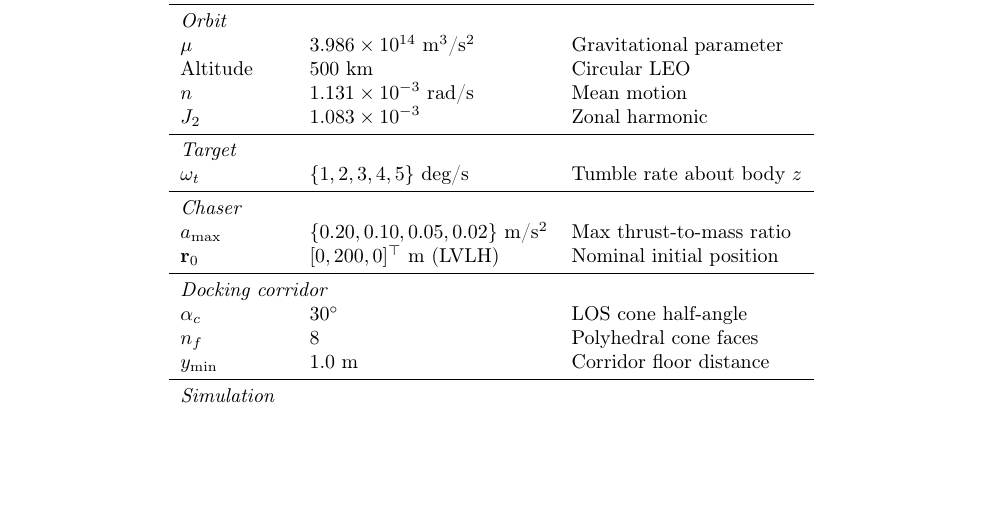
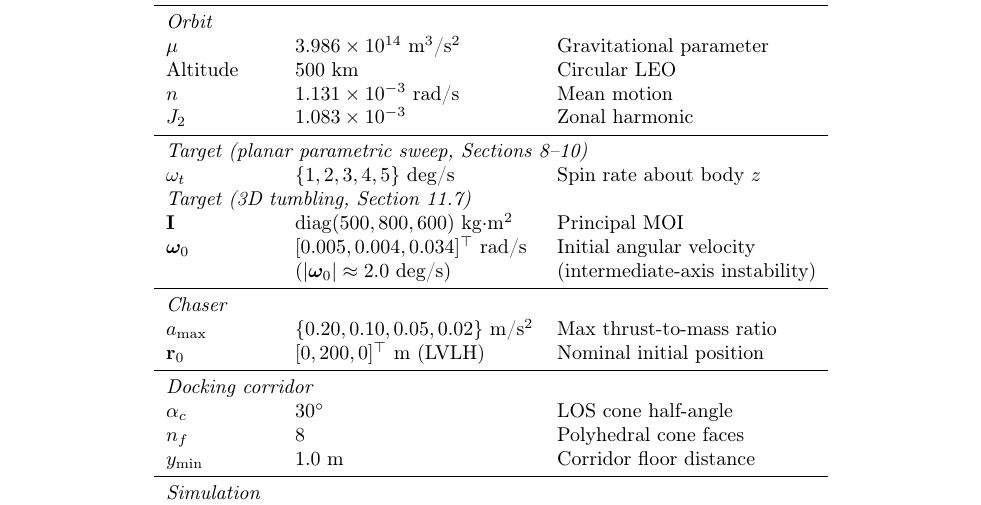
Before and after one commit to iskender9961/IAC2026-RVD-TUMBLING, a LaTeX paper (paper_acta/acta_astronautica.tex): part of page 3 of 31, cut so that both start at the same text, the shorter picture padded with empty space. Compiled offline with pdfLaTeX.

Commit message:
Update Table 1: add 3D tumbling target parameters (MOI, omega_0)
Table 1 previously listed only single-axis tumble rate about body z.
Now separates "planar parametric sweep" (omega_t about z) from "3D
tumbling" (Euler dynamics with I=diag(500,800,600) kg·m² and 3-axis
omega_0 for intermediate-axis instability). Orbit remains circular LEO
for the baseline study.

Co-Authored-By: Claude Opus 4.6 <noreply@anthropic.com>

```diff
--- a/paper_acta/acta_astronautica.tex
+++ b/paper_acta/acta_astronautica.tex
@@ -113,8 +113,12 @@ Altitude & 500 km & Circular LEO \\
 $n$ & $1.131 \times 10^{-3}$ rad/s & Mean motion \\
 $J_2$ & $1.083 \times 10^{-3}$ & Zonal harmonic \\
 \midrule
-\multicolumn{3}{l}{\emph{Target}} \\
-$\omega_t$ & $\{1,2,3,4,5\}$ deg/s & Tumble rate about body $z$ \\
+\multicolumn{3}{l}{\emph{Target (planar parametric sweep, Sections~\ref{sec:reachability}--\ref{sec:results})}} \\
+$\omega_t$ & $\{1,2,3,4,5\}$ deg/s & Spin rate about body $z$ \\
+\multicolumn{3}{l}{\emph{Target (3D tumbling, Section~\ref{sec:3d_tumble})}} \\
+$\mat{I}$ & $\mathrm{diag}(500, 800, 600)$ kg$\cdot$m$^2$ & Principal MOI \\
+$\boldsymbol{\omega}_0$ & $[0.005, 0.004, 0.034]^\top$ rad/s & Initial angular velocity \\
+ & ($|\boldsymbol{\omega}_0| \approx 2.0$ deg/s) & (intermediate-axis instability) \\
 \midrule
 \multicolumn{3}{l}{\emph{Chaser}} \\
 $a_{\max}$ & $\{0.20, 0.10, 0.05, 0.02\}$ m/s$^2$ & Max thrust-to-mass ratio \\
```
